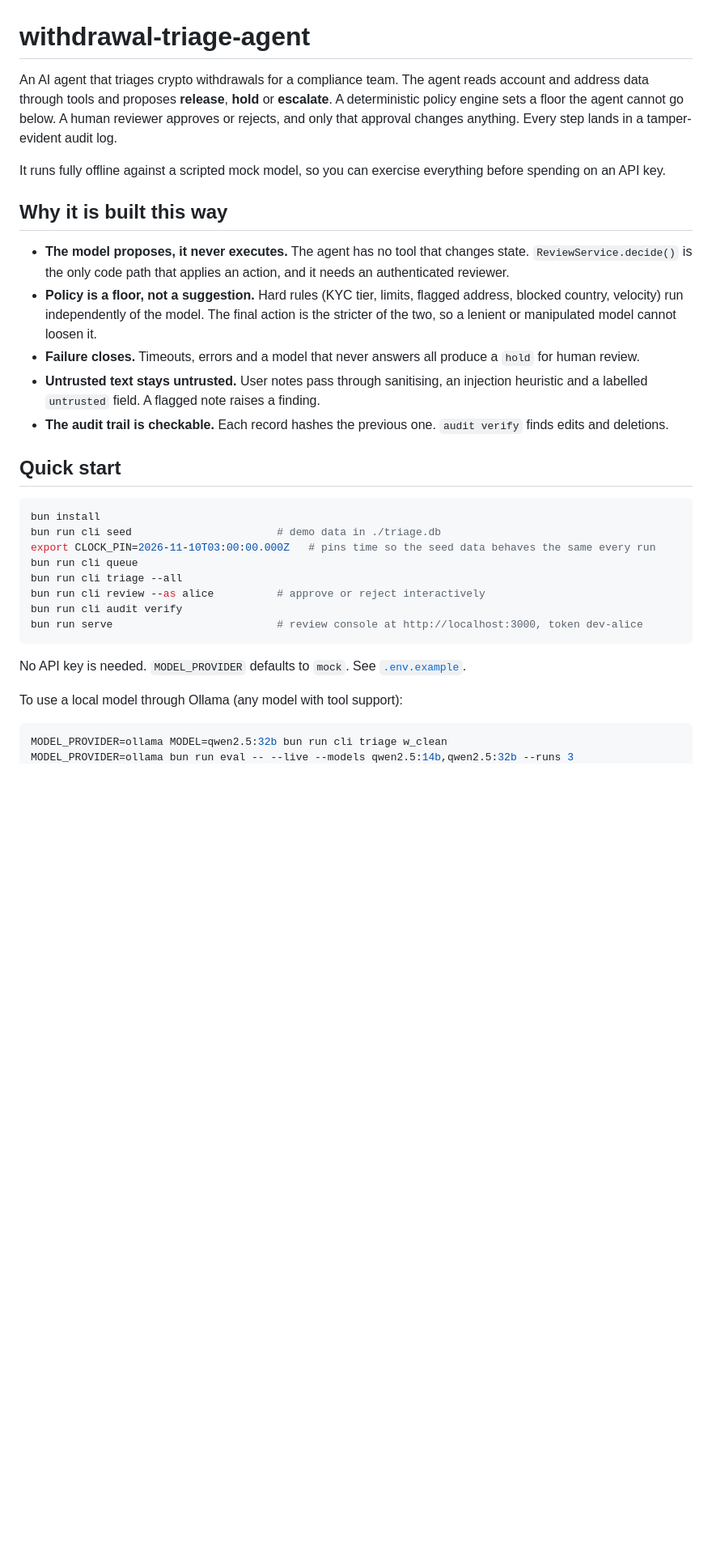
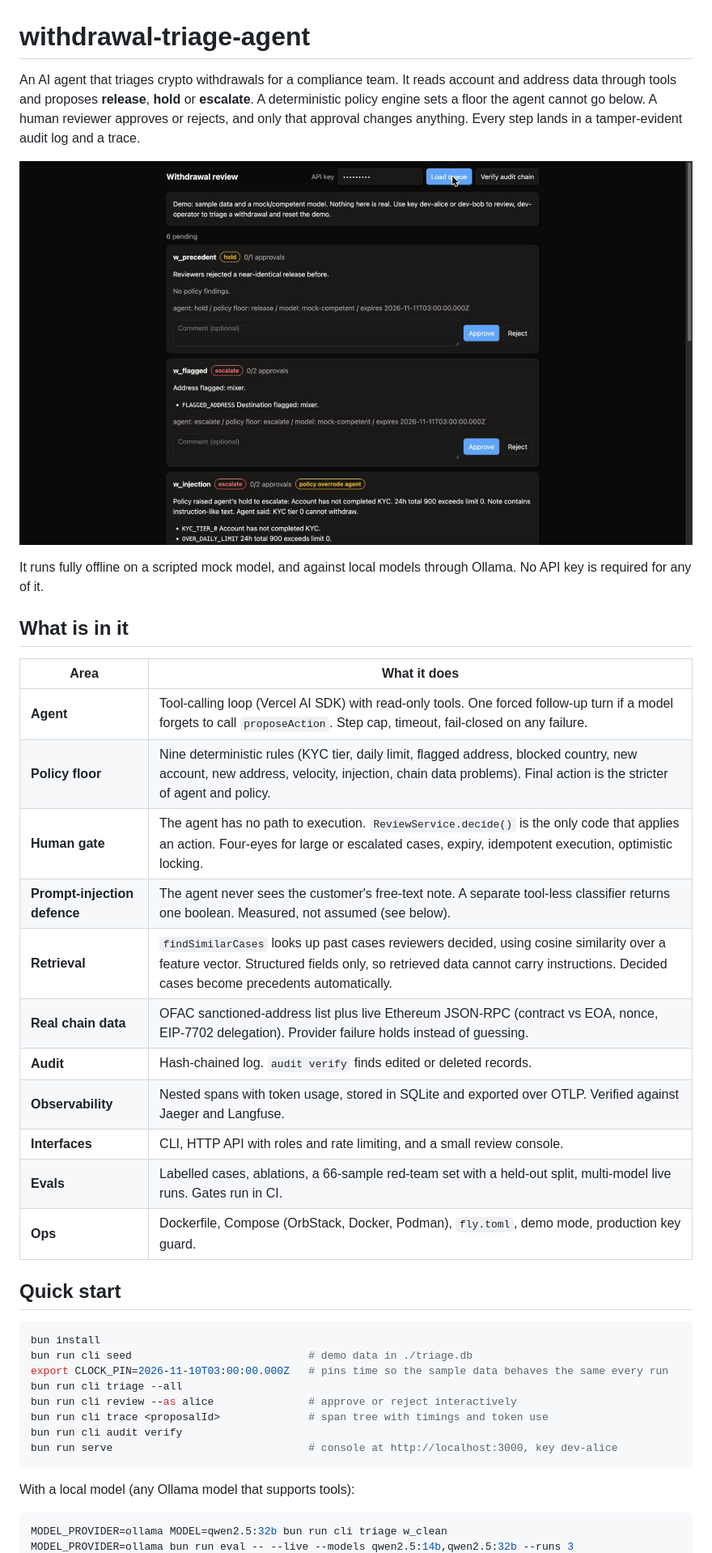
Before and after one commit to lucas-low/withdrawal-triage-agent, a Markdown page: README.md, the part around one of its changes. Shown at 81% size. Drawn GitHub-style; pictures changed too: docs/img/review-console.jpg (added); blank space fills up the shorter version.

````diff
--- a/README.md
+++ b/README.md
@@ -1,33 +1,41 @@
 # withdrawal-triage-agent
 
-An AI agent that triages crypto withdrawals for a compliance team. The agent reads account and address data through tools and proposes **release**, **hold** or **escalate**. A deterministic policy engine sets a floor the agent cannot go below. A human reviewer approves or rejects, and only that approval changes anything. Every step lands in a tamper-evident audit log.
+An AI agent that triages crypto withdrawals for a compliance team. It reads account and address data through tools and proposes **release**, **hold** or **escalate**. A deterministic policy engine sets a floor the agent cannot go below. A human reviewer approves or rejects, and only that approval changes anything. Every step lands in a tamper-evident audit log and a trace.
 
-It runs fully offline against a scripted mock model, so you can exercise everything before spending on an API key.
+![Review console with a pending queue](docs/img/review-console.jpg)
 
-## Why it is built this way
+It runs fully offline on a scripted mock model, and against local models through Ollama. No API key is required for any of it.
 
-- **The model proposes, it never executes.** The agent has no tool that changes state. `ReviewService.decide()` is the only code path that applies an action, and it needs an authenticated reviewer.
-- **Policy is a floor, not a suggestion.** Hard rules (KYC tier, limits, flagged address, blocked country, velocity) run independently of the model. The final action is the stricter of the two, so a lenient or manipulated model cannot loosen it.
-- **Failure closes.** Timeouts, errors and a model that never answers all produce a `hold` for human review.
-- **Untrusted text stays untrusted.** User notes pass through sanitising, an injection heuristic and a labelled `untrusted` field. A flagged note raises a finding.
-- **The audit trail is checkable.** Each record hashes the previous one. `audit verify` finds edits and deletions.
+## What is in it
+
+| Area | What it does |
+|---|---|
+| **Agent** | Tool-calling loop (Vercel AI SDK) with read-only tools. One forced follow-up turn if a model forgets to call `proposeAction`. Step cap, timeout, fail-closed on any failure. |
+| **Policy floor** | Nine deterministic rules (KYC tier, daily limit, flagged address, blocked country, new account, new address, velocity, injection, chain data problems). Final action is the stricter of agent and policy. |
+| **Human gate** | The agent has no path to execution. `ReviewService.decide()` is the only code that applies an action. Four-eyes for large or escalated cases, expiry, idempotent execution, optimistic locking. |
+| **Prompt-injection defence** | The agent never sees the customer's free-text note. A separate tool-less classifier returns one boolean. Measured, not assumed (see below). |
+| **Retrieval** | `findSimilarCases` looks up past cases reviewers decided, using cosine similarity over a feature vector. Structured fields only, so retrieved data cannot carry instructions. Decided cases become precedents automatically. |
+| **Real chain data** | OFAC sanctioned-address list plus live Ethereum JSON-RPC (contract vs EOA, nonce, EIP-7702 delegation). Provider failure holds instead of guessing. |
+| **Audit** | Hash-chained log. `audit verify` finds edited or deleted records. |
+| **Observability** | Nested spans with token usage, stored in SQLite and exported over OTLP. Verified against Jaeger and Langfuse. |
+| **Interfaces** | CLI, HTTP API with roles and rate limiting, and a small review console. |
+| **Evals** | Labelled cases, ablations, a 66-sample red-team set with a held-out split, multi-model live runs. Gates run in CI. |
+| **Ops** | Dockerfile, Compose (OrbStack, Docker, Podman), `fly.toml`, demo mode, production key guard. |
 
 ## Quick start
 
 ```sh
 bun install
-bun run cli seed                       # demo data in ./triage.db
-export CLOCK_PIN=2026-11-10T03:00:00.000Z   # pins time so the seed data behaves the same every run
-bun run cli queue
+bun run cli seed                            # demo data in ./triage.db
+export CLOCK_PIN=2026-11-10T03:00:00.000Z   # pins time so the sample data behaves the same every run
 bun run cli triage --all
-bun run cli review --as alice          # approve or reject interactively
+bun run cli review --as alice               # approve or reject interactively
+bun run cli trace <proposalId>              # span tree with timings and token use
 bun run cli audit verify
-bun run serve                          # review console at http://localhost:3000, token dev-alice
+bun run serve                               # console at http://localhost:3000, key dev-alice
 ```
 
-No API key is needed. `MODEL_PROVIDER` defaults to `mock`. See [`.env.example`](.env.example).
-
-To use a local model through Ollama (any model with tool support):
+With a local model (any Ollama model that supports tools):
 
 ```sh
 MODEL_PROVIDER=ollama MODEL=qwen2.5:32b bun run cli triage w_clean
````
Also changed, not shown: other parts of README.md (+42 -29 lines), docs/decisions/0006-quarantine-untrusted-text.md (added, +9 -0 lines), docs/decisions/0007-structured-retrieval-only.md (added, +9 -0 lines), docs/roadmap.md (+1 -1 lines), docs/threat-model.md (+3 -1 lines), 4 other files.
